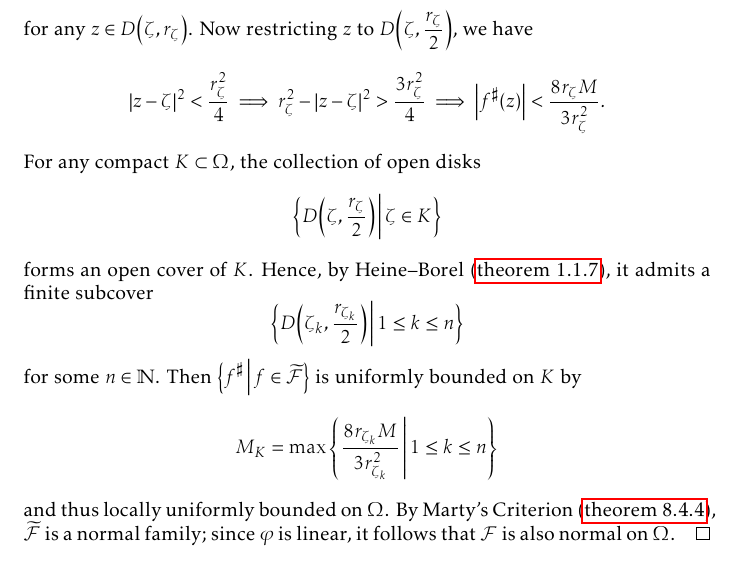
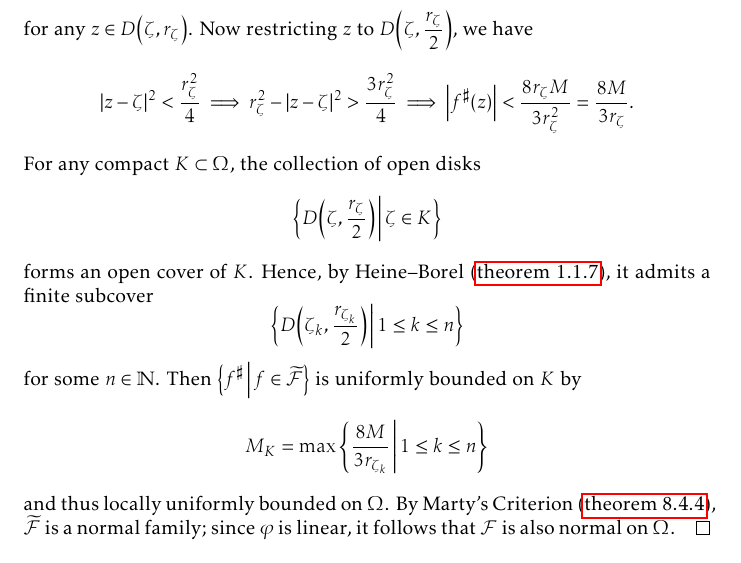
Before and after one commit to slipperking/complex-analysis-latex, a LaTeX document (main.tex): part of page 191 of 203, cut so that both start at the same text. Compiled offline with pdfLaTeX.

Commit message:
overleaf_to_git (Mon Sep 29 23:31:20 2025 -0700): update main.tex from r22487 to r22491

```diff
--- a/main.tex
+++ b/main.tex
@@ -4203,7 +4203,8 @@ Montel's Theorem for holomorphically normal families in \cref{thm:montel} can be
     \end{cases}.\]
     Hence, there exist open neighborhoods \(U_0,U_1,U_\infty\) of \(0,1,\infty\) respectively on which \(\frac\sigma\mu<1\). Since \(\frac{\sigma}{\mu}\in C^0(\mathbb{C})\),
     by \cref{thm:continuousfunctionboundedoncompact}, \(\exists M'>0\) such that \(\frac{\sigma}{\mu}<M'\) on \(\mathbb{C}\setminus\qty(U_0\cup U_1\cup U_\infty)\). Let \(M=\max\qty{M',1}\), and \[\therefore \sigma\leq M\mu\qq{on}\mathbb{C}\setminus\qty{0,1}.\]
-    Hence, \(\forall f\in\widetilde{\mathcal{F}}\), we have by virtue of \cref{eq:fundamentalnormalitytest_f_mu_pullback_inequality}, \[f^\sharp(z)=\sigma\circ f(z)\abs{f'(z)}\leq M\mu\circ f(z)\abs{f'(z)}\leq \frac{2rM}{r_\zeta^2-\abs{z-\zeta}^2}\] for any \(z\in D\qty(\zeta,r_\zeta)\). Now restricting \(z\) to \(D\qty(\zeta,\frac{r_\zeta}{2})\), we have \[\abs{z-\zeta}^2<\frac{r_\zeta^2}4\implies r_\zeta^2-\abs{z-\zeta}^2>\frac{3r_\zeta^2}4\implies\abs{f^\sharp(z)}<\frac{8r_\zeta M}{3r_\zeta^2}.\] For any compact \(K\subset\Omega\), the collection of open disks \[\cbraces{D\qty(\zeta,\frac{r_\zeta}{2})}{\zeta\in K}\] forms an open cover of \(K\). Hence, by Heine--Borel (\cref{thm:heineborel}), it admits a finite subcover \[\cbraces{D\qty(\zeta_k,\frac{r_{\zeta_k}}{2})}{1\leq k\leq n}\] for some \(n\in\mathbb{N}\). Then \(\cbraces{f^\sharp}{f\in\widetilde{\mathcal{F}}}\) is uniformly bounded on \(K\) by \[M_K=\max\cbraces{\frac{8r_{\zeta_k} M}{3r_{\zeta_k}^2}}{1\leq k\leq n}\] and thus locally uniformly bounded on \(\Omega\). By Marty's Criterion (\cref{thm:marty}), \(\widetilde{\mathcal{F}}\) is a normal family; since \(\varphi\) is linear, it follows that \(\mathcal{F}\) is also normal on \(\Omega\).
+    Hence, \(\forall f\in\widetilde{\mathcal{F}}\), we have by virtue of \cref{eq:fundamentalnormalitytest_f_mu_pullback_inequality}, \[f^\sharp(z)=\sigma\circ f(z)\abs{f'(z)}\leq M\mu\circ f(z)\abs{f'(z)}\leq \frac{2rM}{r_\zeta^2-\abs{z-\zeta}^2}\] for any \(z\in D\qty(\zeta,r_\zeta)\). Now restricting \(z\) to \(D\qty(\zeta,\frac{r_\zeta}{2})\), we have \[\abs{z-\zeta}^2<\frac{r_\zeta^2}4\implies r_\zeta^2-\abs{z-\zeta}^2>\frac{3r_\zeta^2}4\implies\abs{f^\sharp(z)}<\frac{8r_\zeta M}{3r_\zeta^2}=\frac{8M}{3r_\zeta}.\]
+    For any compact \(K\subset\Omega\), the collection of open disks \[\cbraces{D\qty(\zeta,\frac{r_\zeta}{2})}{\zeta\in K}\] forms an open cover of \(K\). Hence, by Heine--Borel (\cref{thm:heineborel}), it admits a finite subcover \[\cbraces{D\qty(\zeta_k,\frac{r_{\zeta_k}}{2})}{1\leq k\leq n}\] for some \(n\in\mathbb{N}\). Then \(\cbraces{f^\sharp}{f\in\widetilde{\mathcal{F}}}\) is uniformly bounded on \(K\) by \[M_K=\max\cbraces{\frac{8M}{3r_{\zeta_k}}}{1\leq k\leq n}\] and thus locally uniformly bounded on \(\Omega\). By Marty's Criterion (\cref{thm:marty}), \(\widetilde{\mathcal{F}}\) is a normal family; since \(\varphi\) is linear, it follows that \(\mathcal{F}\) is also normal on \(\Omega\).
 \end{proof}
 \begin{corollary}[\textsc{Montel's 3 Omitted Values}]
     Let \(\Omega\subseteq\mathbb{C}\) be a region and suppose that \(\mathcal{F}\) is a family of meromorphic functions on \(\Omega\). If there exist three different points \(\alpha,\beta,\gamma\in\extcomplex\) such that \(\qty{\alpha,\beta,\gamma}\cap\bigcup_{f\in\mathcal{F}}f(\Omega)=\emptyset\), then \(\mathcal{F}\) must be a normal family.
```
